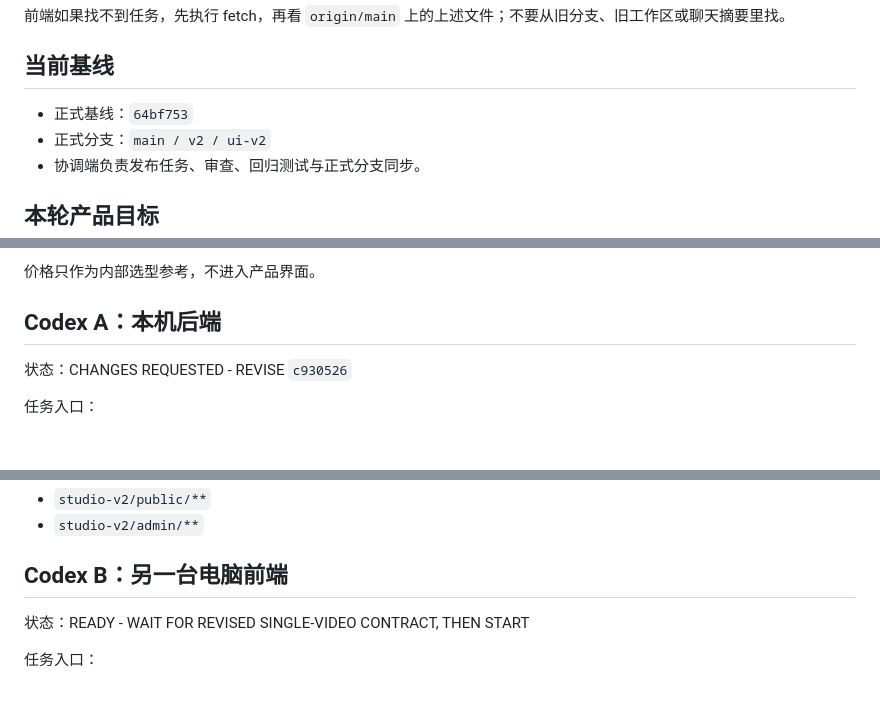
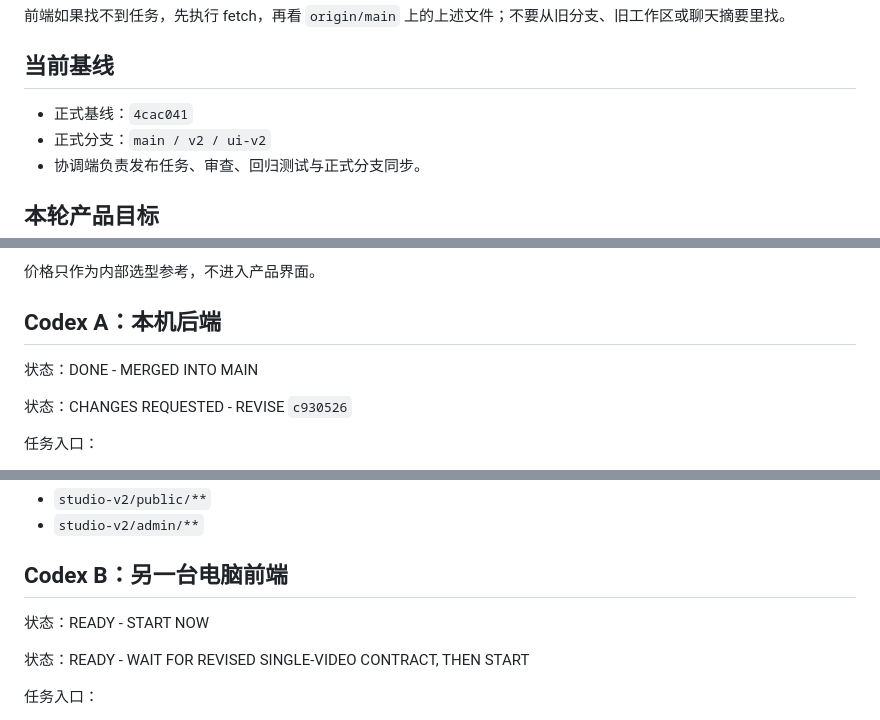
Before and after one commit to jike072-collab/codex_sp, a Markdown page: CURRENT_ASSIGNMENTS.md, 3 parts joined by grey strips. Drawn GitHub-style; blank space fills up the shorter version.

Commit message:
Update task handoff after backend merge

```diff
--- a/CURRENT_ASSIGNMENTS.md
+++ b/CURRENT_ASSIGNMENTS.md
@@ -56,7 +56,7 @@ Route: simple|standard|complex
 
 ## 当前基线
 
-- 正式基线：`64bf753`
+- 正式基线：`4cac041`
 - 正式分支：`main / v2 / ui-v2`
 - 协调端负责发布任务、审查、回归测试与正式分支同步。
 
@@ -86,6 +86,8 @@ Route: simple|standard|complex
 价格只作为内部选型参考，不进入产品界面。
 
 ## Codex A：本机后端
+
+状态：DONE - MERGED INTO MAIN
 
 状态：CHANGES REQUESTED - REVISE `c930526`
 
@@ -121,6 +123,8 @@ Route: simple|standard|complex
 - `studio-v2/admin/**`
 
 ## Codex B：另一台电脑前端
+
+状态：READY - START NOW
 
 状态：READY - WAIT FOR REVISED SINGLE-VIDEO CONTRACT, THEN START
 
```
Also changed, not shown: tasks/codex-backend-current.md (+2 -2 lines), tasks/codex-frontend-current.md (+2 -2 lines).
